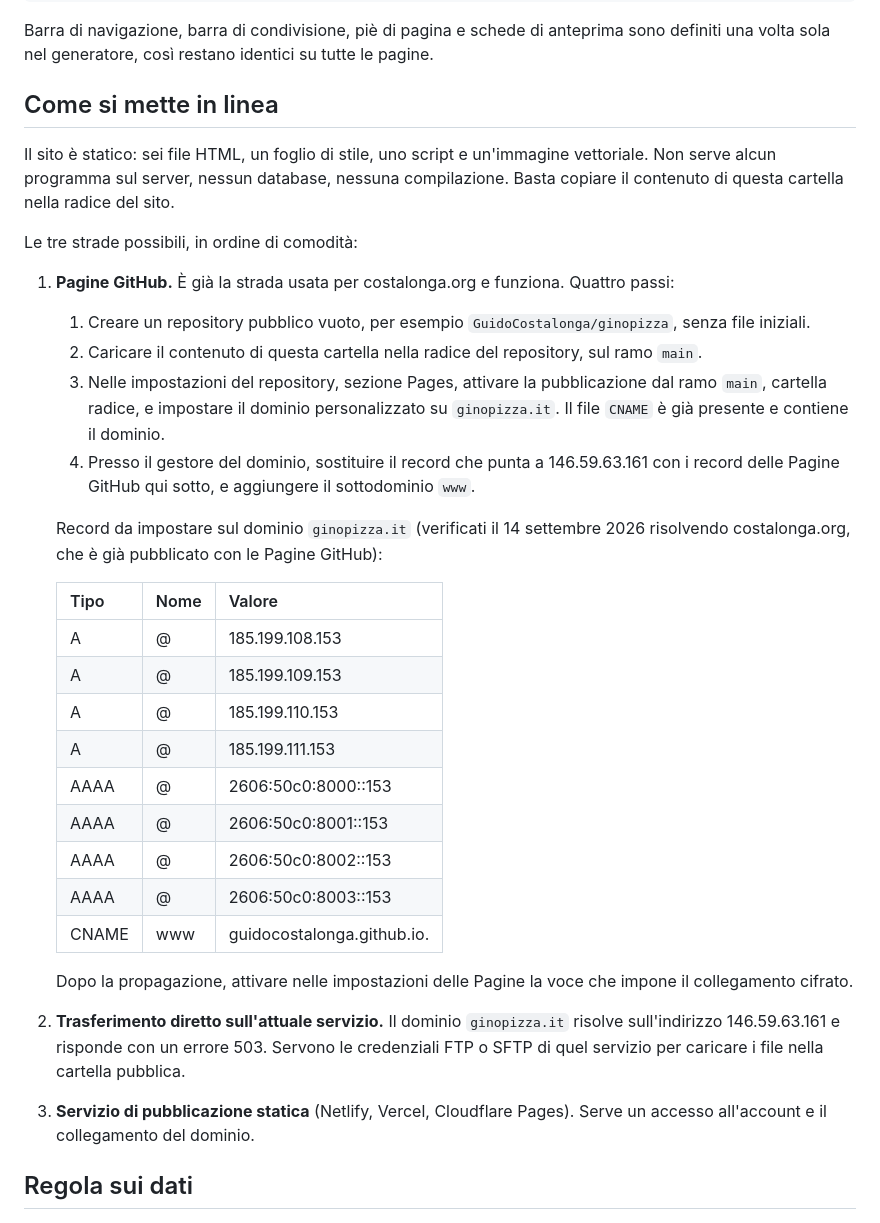
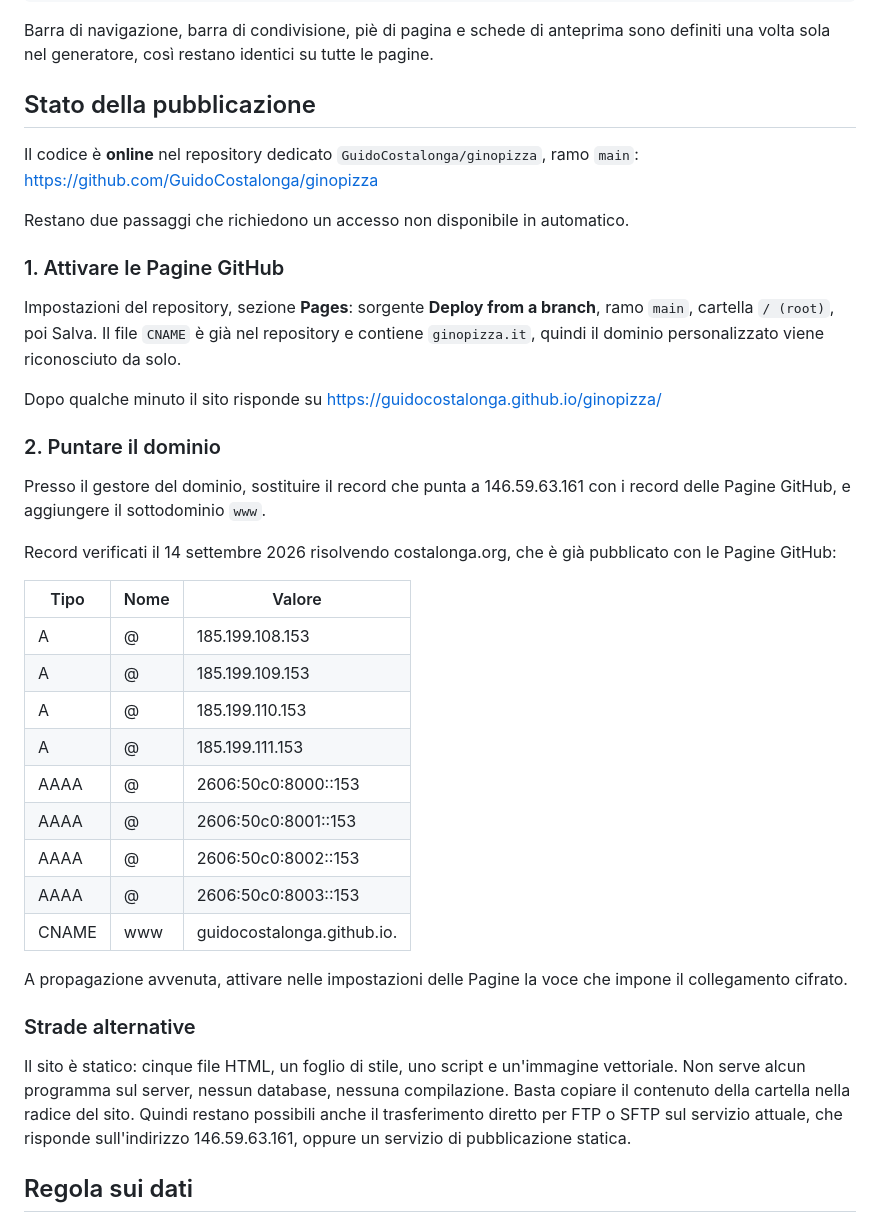
Before and after one commit to GuidoCostalonga/ginopizza, a Markdown page: LEGGIMI.md, the part around the change. Drawn GitHub-style.

Commit message:
Aggiorna il LEGGIMI allo stato reale della pubblicazione
Restano due passaggi manuali: attivare le Pagine GitHub e puntare i
record DNS del dominio.

Co-Authored-By: Claude Opus 5 <noreply@anthropic.com>
Claude-Session: https://claude.ai/code/session_01JMbSEuxVZNQcryUKyYKwZ2

```diff
--- a/LEGGIMI.md
+++ b/LEGGIMI.md
@@ -36,47 +36,51 @@ python3 costruisci.py
 Barra di navigazione, barra di condivisione, piè di pagina e schede di anteprima sono definiti una
 volta sola nel generatore, così restano identici su tutte le pagine.
 
-## Come si mette in linea
+## Stato della pubblicazione
 
-Il sito è statico: sei file HTML, un foglio di stile, uno script e un'immagine vettoriale.
-Non serve alcun programma sul server, nessun database, nessuna compilazione.
-Basta copiare il contenuto di questa cartella nella radice del sito.
+Il codice è **online** nel repository dedicato `GuidoCostalonga/ginopizza`, ramo `main`:
+https://github.com/GuidoCostalonga/ginopizza
 
-Le tre strade possibili, in ordine di comodità:
+Restano due passaggi che richiedono un accesso non disponibile in automatico.
 
-1. **Pagine GitHub.** È già la strada usata per costalonga.org e funziona. Quattro passi:
+### 1. Attivare le Pagine GitHub
 
-   1. Creare un repository pubblico vuoto, per esempio `GuidoCostalonga/ginopizza`,
-      senza file iniziali.
-   2. Caricare il contenuto di questa cartella nella radice del repository, sul ramo `main`.
-   3. Nelle impostazioni del repository, sezione Pages, attivare la pubblicazione dal ramo `main`,
-      cartella radice, e impostare il dominio personalizzato su `ginopizza.it`.
-      Il file `CNAME` è già presente e contiene il dominio.
-   4. Presso il gestore del dominio, sostituire il record che punta a 146.59.63.161 con i record
-      delle Pagine GitHub qui sotto, e aggiungere il sottodominio `www`.
+Impostazioni del repository, sezione **Pages**: sorgente **Deploy from a branch**,
+ramo `main`, cartella `/ (root)`, poi Salva. Il file `CNAME` è già nel repository e
+contiene `ginopizza.it`, quindi il dominio personalizzato viene riconosciuto da solo.
 
-   Record da impostare sul dominio `ginopizza.it` (verificati il 14 settembre 2026 risolvendo
-   costalonga.org, che è già pubblicato con le Pagine GitHub):
+Dopo qualche minuto il sito risponde su https://guidocostalonga.github.io/ginopizza/
 
-   | Tipo | Nome | Valore |
-   |---|---|---|
-   | A | @ | 185.199.108.153 |
-   | A | @ | 185.199.109.153 |
-   | A | @ | 185.199.110.153 |
-   | A | @ | 185.199.111.153 |
-   | AAAA | @ | 2606:50c0:8000::153 |
-   | AAAA | @ | 2606:50c0:8001::153 |
-   | AAAA | @ | 2606:50c0:8002::153 |
-   | AAAA | @ | 2606:50c0:8003::153 |
-   | CNAME | www | guidocostalonga.github.io. |
+### 2. Puntare il dominio
 
-   Dopo la propagazione, attivare nelle impostazioni delle Pagine la voce che impone il
-   collegamento cifrato.
-2. **Trasferimento diretto sull'attuale servizio.** Il dominio `ginopizza.it` risolve
-   sull'indirizzo 146.59.63.161 e risponde con un errore 503. Servono le credenziali FTP o SFTP
-   di quel servizio per caricare i file nella cartella pubblica.
-3. **Servizio di pubblicazione statica** (Netlify, Vercel, Cloudflare Pages). Serve un accesso
-   all'account e il collegamento del dominio.
+Presso il gestore del dominio, sostituire il record che punta a 146.59.63.161 con i
+record delle Pagine GitHub, e aggiungere il sottodominio `www`.
+
+Record verificati il 14 settembre 2026 risolvendo costalonga.org, che è già pubblicato
+con le Pagine GitHub:
+
+| Tipo | Nome | Valore |
+|---|---|---|
+| A | @ | 185.199.108.153 |
+| A | @ | 185.199.109.153 |
+| A | @ | 185.199.110.153 |
+| A | @ | 185.199.111.153 |
+| AAAA | @ | 2606:50c0:8000::153 |
+| AAAA | @ | 2606:50c0:8001::153 |
+| AAAA | @ | 2606:50c0:8002::153 |
+| AAAA | @ | 2606:50c0:8003::153 |
+| CNAME | www | guidocostalonga.github.io. |
+
+A propagazione avvenuta, attivare nelle impostazioni delle Pagine la voce che impone il
+collegamento cifrato.
+
+### Strade alternative
+
+Il sito è statico: cinque file HTML, un foglio di stile, uno script e un'immagine
+vettoriale. Non serve alcun programma sul server, nessun database, nessuna compilazione.
+Basta copiare il contenuto della cartella nella radice del sito. Quindi restano possibili
+anche il trasferimento diretto per FTP o SFTP sul servizio attuale, che risponde
+sull'indirizzo 146.59.63.161, oppure un servizio di pubblicazione statica.
 
 ## Regola sui dati
 
```
